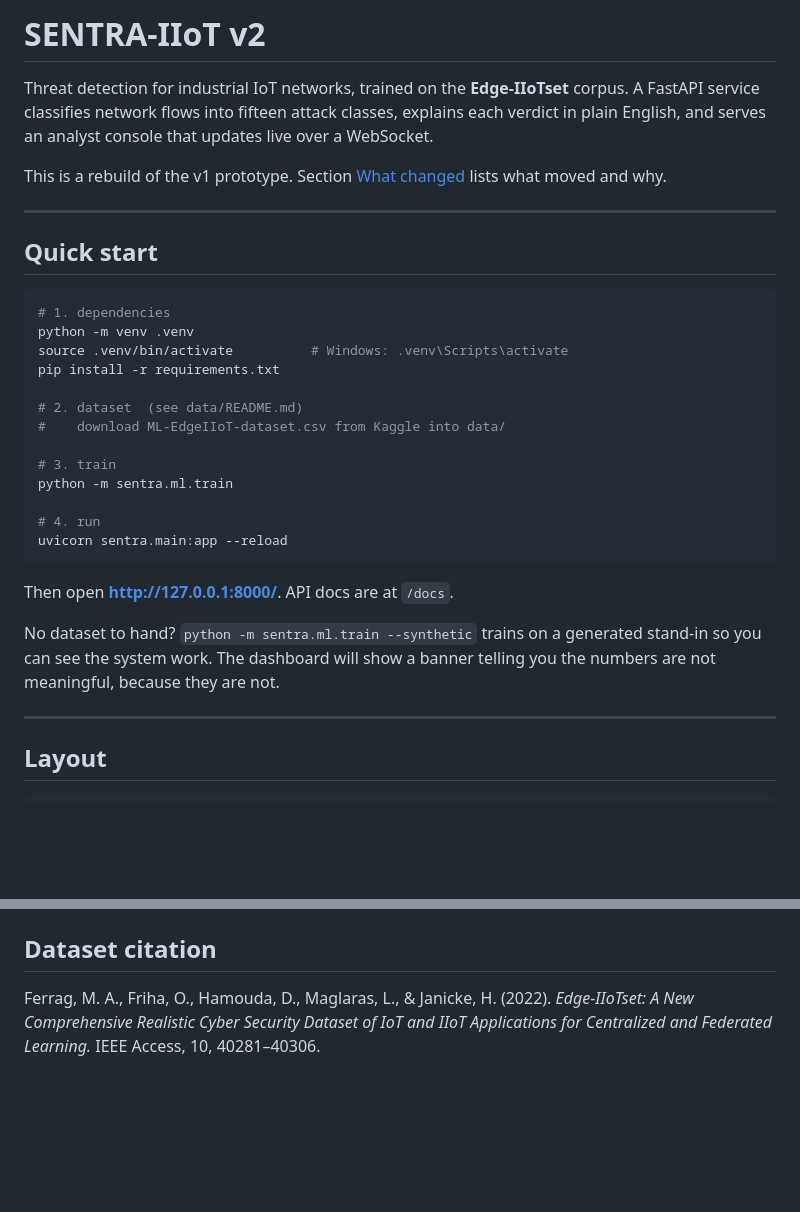
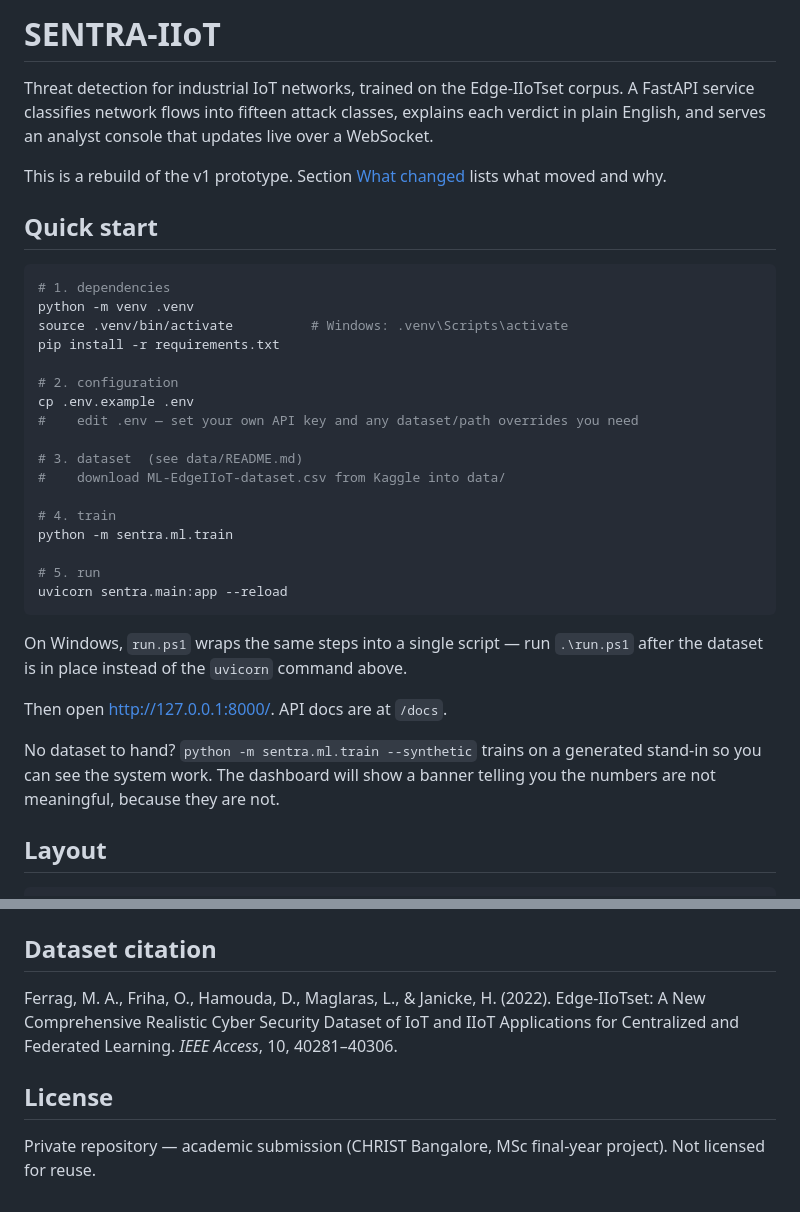
Before and after one commit to paulouseph/sentra-iiot, a Markdown page: README.md, 2 parts joined by grey strips. GitHub-like rendering; blank space fills up the shorter version.

````diff
--- a/README.md
+++ b/README.md
@@ -1,14 +1,8 @@
-# SENTRA-IIoT v2
+# SENTRA-IIoT
 
-Threat detection for industrial IoT networks, trained on the **Edge-IIoTset**
-corpus. A FastAPI service classifies network flows into fifteen attack classes,
-explains each verdict in plain English, and serves an analyst console that
-updates live over a WebSocket.
+Threat detection for industrial IoT networks, trained on the Edge-IIoTset corpus. A FastAPI service classifies network flows into fifteen attack classes, explains each verdict in plain English, and serves an analyst console that updates live over a WebSocket.
 
-This is a rebuild of the v1 prototype. Section [What changed](#what-changed-from-v1)
-lists what moved and why.
-
----
+This is a rebuild of the v1 prototype. Section [What changed](#what-changed-from-v1) lists what moved and why.
 
 ## Quick start
 
@@ -18,23 +12,25 @@ python -m venv .venv
 source .venv/bin/activate          # Windows: .venv\Scripts\activate
 pip install -r requirements.txt
 
-# 2. dataset  (see data/README.md)
+# 2. configuration
+cp .env.example .env
+#    edit .env — set your own API key and any dataset/path overrides you need
+
+# 3. dataset  (see data/README.md)
 #    download ML-EdgeIIoT-dataset.csv from Kaggle into data/
 
-# 3. train
+# 4. train
 python -m sentra.ml.train
 
-# 4. run
+# 5. run
 uvicorn sentra.main:app --reload
 ```
 
-Then open **http://127.0.0.1:8000/**. API docs are at `/docs`.
+On Windows, `run.ps1` wraps the same steps into a single script — run `.\run.ps1` after the dataset is in place instead of the `uvicorn` command above.
 
-No dataset to hand? `python -m sentra.ml.train --synthetic` trains on a
-generated stand-in so you can see the system work. The dashboard will show a
-banner telling you the numbers are not meaningful, because they are not.
+Then open http://127.0.0.1:8000/. API docs are at `/docs`.
 
----
+No dataset to hand? `python -m sentra.ml.train --synthetic` trains on a generated stand-in so you can see the system work. The dashboard will show a banner telling you the numbers are not meaningful, because they are not.
 
 ## Layout
 
@@ -191,7 +149,8 @@ taxonomy has analyst-facing guidance attached.
 
 ## Dataset citation
 
-Ferrag, M. A., Friha, O., Hamouda, D., Maglaras, L., & Janicke, H. (2022).
-*Edge-IIoTset: A New Comprehensive Realistic Cyber Security Dataset of IoT and
-IIoT Applications for Centralized and Federated Learning.* IEEE Access, 10,
-40281–40306.
+Ferrag, M. A., Friha, O., Hamouda, D., Maglaras, L., & Janicke, H. (2022). Edge-IIoTset: A New Comprehensive Realistic Cyber Security Dataset of IoT and IIoT Applications for Centralized and Federated Learning. *IEEE Access*, 10, 40281–40306.
+
+## License
+
+Private repository — academic submission (CHRIST Bangalore, MSc final-year project). Not licensed for reuse.
````
Also changed, not shown: other parts of README.md (+43 -81 lines).
